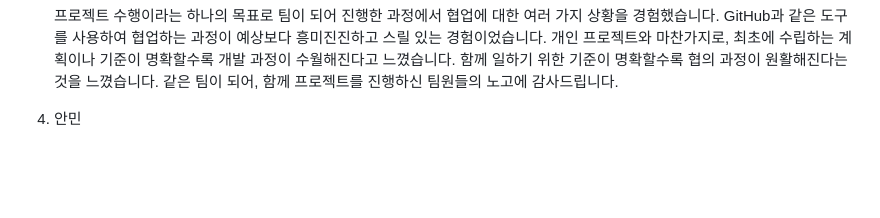
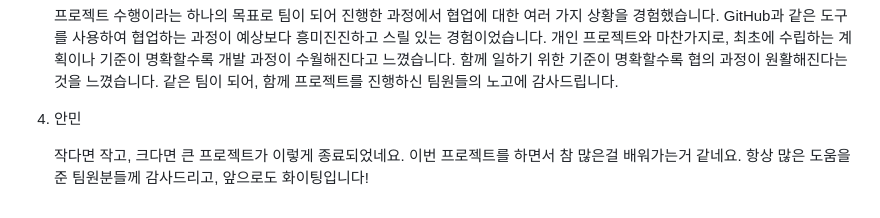
Before and after one commit to netflixu/openmarket, a Markdown page: README.md, the part around the change. GitHub-like rendering; blank space fills up the shorter version.

Commit message:
docs: README.md 발표자료 수정

```diff
--- a/README.md
+++ b/README.md
@@ -621,3 +621,5 @@ router.js에서 url의 정보를 받아 페이지를 구별한 후 meta 태그
    같은 팀이 되어, 함께 프로젝트를 진행하신 팀원들의 노고에 감사드립니다.
 
 4. 안민
+
+   작다면 작고, 크다면 큰 프로젝트가 이렇게 종료되었네요. 이번 프로젝트를 하면서 참 많은걸 배워가는거 같네요. 항상 많은 도움을 준 팀원분들께 감사드리고, 앞으로도 화이팅입니다!
```
